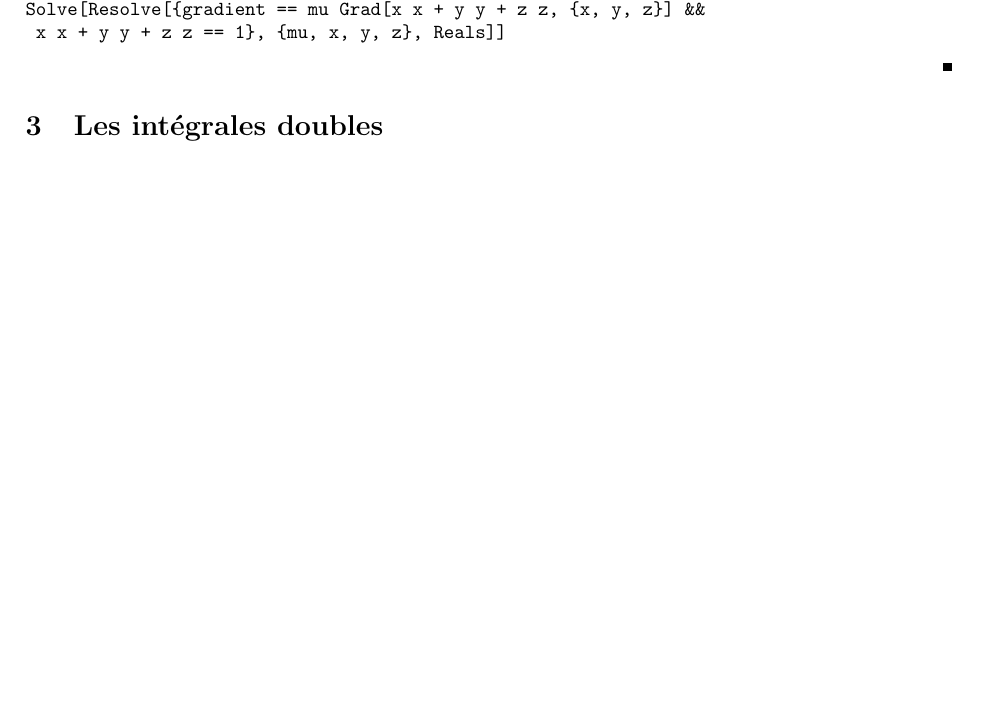
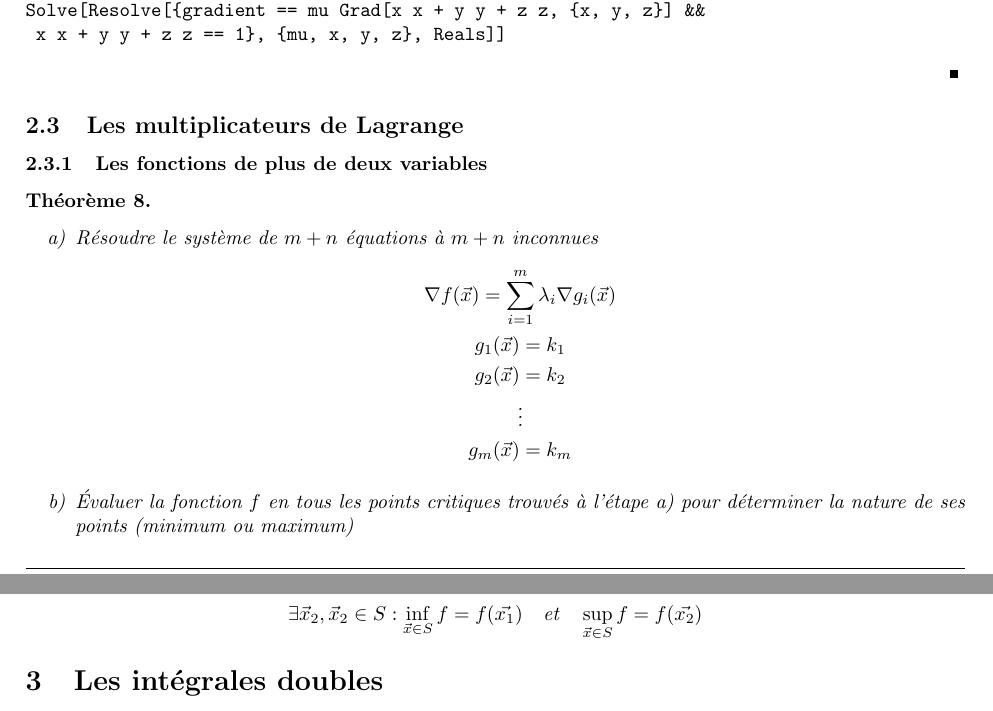
Before and after one commit to Jhebertaz/FicheDeNote, a LaTeX document (Calcul1/FicheDeNote.tex, which reads Calcul1/Chapitre5.tex): part of page 5 of 9 before the commit and two parts of pages 5 and 6 of 10 after it, the two joined at a grey line, cut so that both start at the same text, the shorter picture padded with empty space. The pictures show the PDF file Calcul1/FicheDeNote.pdf that the author committed with the source.

Commit message:
Correction

```diff
--- a/Calcul1/Chapitre5.tex
+++ b/Calcul1/Chapitre5.tex
@@ -58,3 +58,23 @@
 			\verb|Solve[Resolve[{gradient == mu Grad[x x + y y + z z, {x, y, z}] &&|\\\verb| x x + y y + z z == 1}, {mu, x, y, z}, Reals]]|
 		\end{flushleft}
 	\end{code}
+\subsection{Les multiplicateurs de Lagrange}
+	\subsubsection{Les fonctions de plus de deux variables}
+
+	\begin{mythm}\index{Multiplicateur de Lagrange}~
+		\begin{enumerate}[label=\alph*)]
+			\item Résoudre le système de $m+n$ équations à $m+n$ inconnues
+			\begin{gather*}
+			\nabla f(\vec{x})=\sum_{i=1}^{m}\lambda_i\nabla g_i(\vec{x})\\
+			g_1(\vec{x})=k_1\\
+			g_2(\vec{x})=k_2\\
+			\vdots\\
+			g_m(\vec{x})=k_m
+			\end{gather*}
+			\item Évaluer la fonction $f$ en tous les points critiques trouvés à l'étape a) pour déterminer la nature de ses points (minimum ou maximum)
+		\end{enumerate}
+	\end{mythm}
+\begin{mythm}\index{Théorème des valeurs extrêmes}
+	Si $f$ est continue sur un domaine $S$ compact dans $\mathbb{R}^n$, alors $f$ admet un minimum absolu et un maximum absolu et des points $\vec{x}_1$ et $\vec{x}_2$ de $S$.
+	\[\exists\vec{x}_2,\vec{x}_2\in S : \inf\limits_{\vec{x}\in S} f =f(\vec{x_1})\quad\text{et}\quad \sup\limits_{\vec{x}\in S} f =f(\vec{x_2}) \]
+\end{mythm}
```
Also changed, not shown: Calcul1/CodeMathematica.tex (+26 -17 lines), Calcul1/FicheDeNote.pdf.
